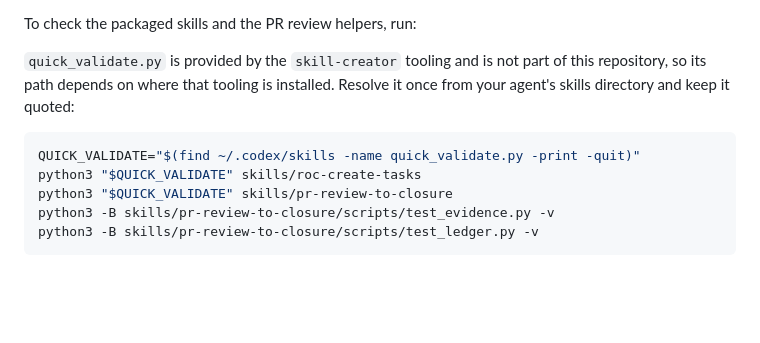
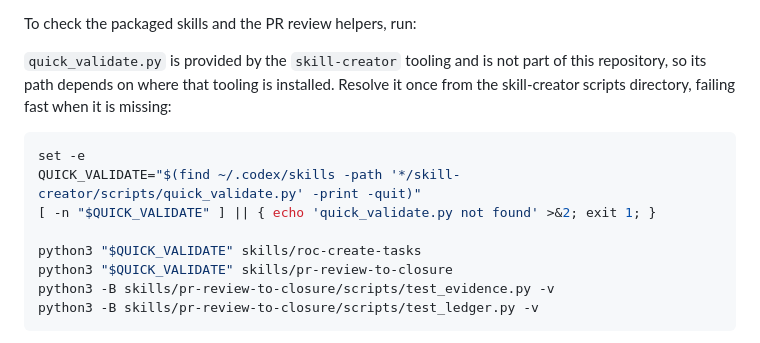
Before and after one commit to devos-ing/Roc, a Markdown page: CONTRIBUTING.md, the part around the change. GitHub-like rendering; blank space fills up the shorter version.

Commit message:
docs(contributing): fail fast in the quick_validate run block
Constrain find to the skill-creator scripts path, abort when the script
is missing, and set -e so later passes cannot mask a skipped quick
validation (STD-001).

````diff
--- a/CONTRIBUTING.md
+++ b/CONTRIBUTING.md
@@ -33,10 +33,14 @@ To check the packaged skills and the PR review helpers, run:
 
 `quick_validate.py` is provided by the `skill-creator` tooling and is not part
 of this repository, so its path depends on where that tooling is installed.
-Resolve it once from your agent's skills directory and keep it quoted:
+Resolve it once from the skill-creator scripts directory, failing fast when
+it is missing:
 
 ```bash
-QUICK_VALIDATE="$(find ~/.codex/skills -name quick_validate.py -print -quit)"
+set -e
+QUICK_VALIDATE="$(find ~/.codex/skills -path '*/skill-creator/scripts/quick_validate.py' -print -quit)"
+[ -n "$QUICK_VALIDATE" ] || { echo 'quick_validate.py not found' >&2; exit 1; }
+
 python3 "$QUICK_VALIDATE" skills/roc-create-tasks
 python3 "$QUICK_VALIDATE" skills/pr-review-to-closure
 python3 -B skills/pr-review-to-closure/scripts/test_evidence.py -v
````
